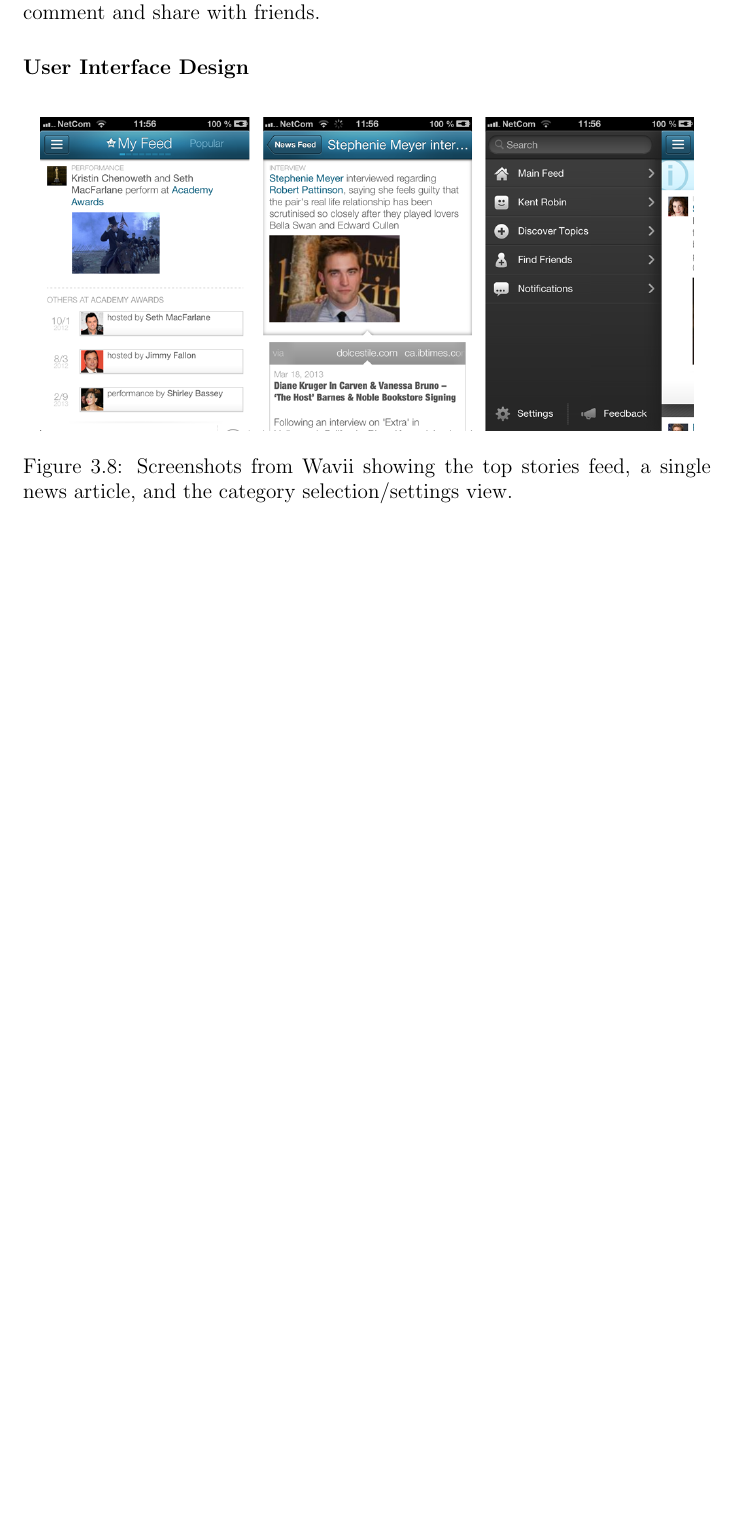
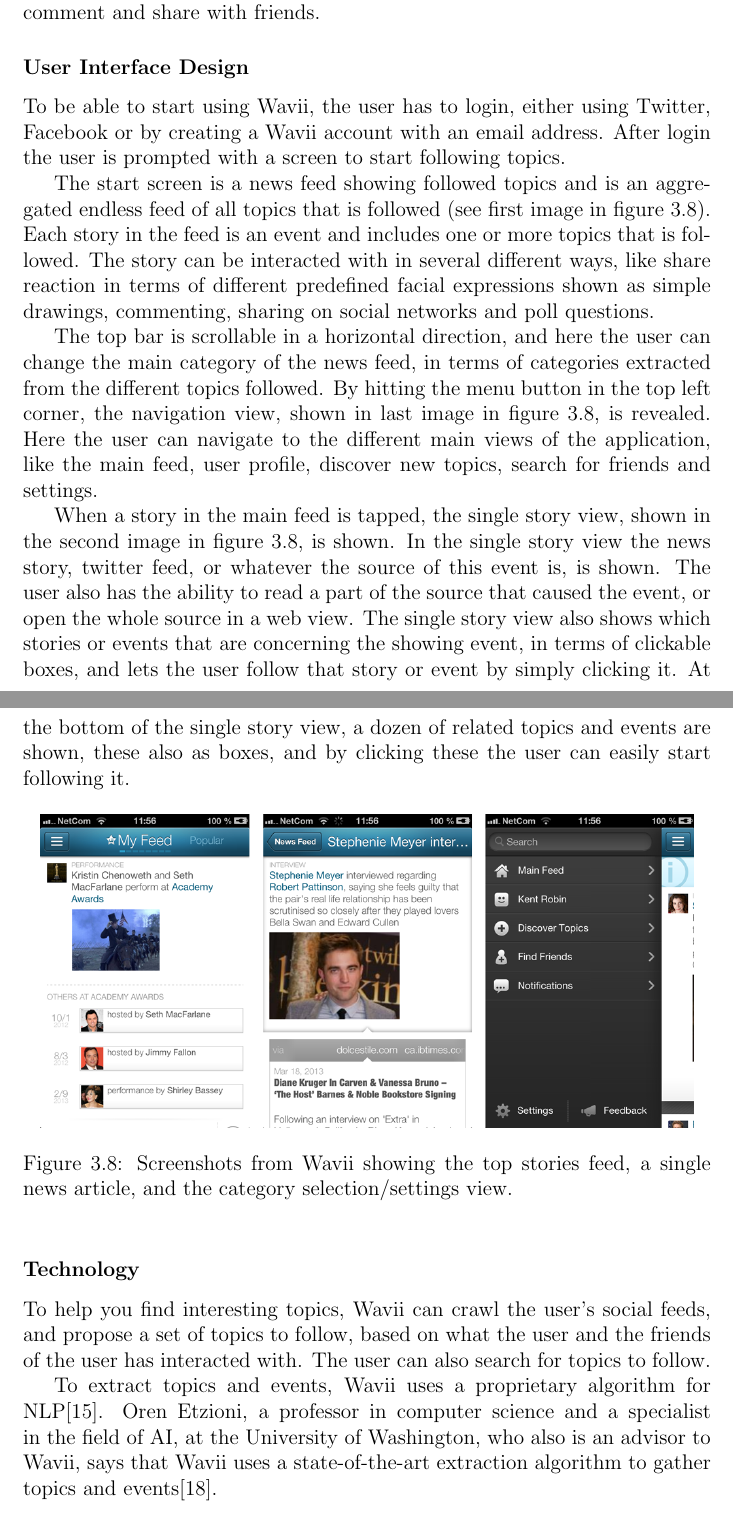
Before and after one commit to kentrh/masterThesis, a LaTeX thesis (main.tex, which reads part2/relatedwork.tex): part of page 28 of 42 before the commit and two parts of pages 28 and 29 of 43 after it, the two joined at a grey line, cut so that both start at the same text, the shorter picture padded with empty space. Compiled offline with pdfLaTeX.

Commit message:
Finished Wavii

```diff
--- a/part2/relatedwork.tex
+++ b/part2/relatedwork.tex
@@ -231,8 +231,14 @@
 \subsection{Wavii}
 Wavii is something in between a news application and a social network application, and has been called "A Facebook for Topics"\cite{wavii_facebook_for_topics}. The main idea is that a user can follow topics and interact with these topics, rather than friends on Facebook, for instance. The user gets a news feed of interesting topics, where the sources of these news feed instances can be news sites, Twitter, blogs, etc., and the user can share his/hers reaction to the story, comment and share with friends.
 
+\subsubsection{User Interface Design}
+To be able to start using Wavii, the user has to login, either using Twitter, Facebook or by creating a Wavii account with an email address. After login the user is prompted with a screen to start following topics.
 
-\subsubsection{User Interface Design}
+The start screen is a news feed showing followed topics and is an aggregated endless feed of all topics that is followed (see first image in figure \ref{screenshots_wavii}). Each story in the feed is an event and includes one or more topics that is followed. The story can be interacted with in several different ways, like share reaction in terms of different predefined facial expressions shown as simple drawings, commenting, sharing on social networks and poll questions.
+
+The top bar is scrollable in a horizontal direction, and here the user can change the main category of the news feed, in terms of categories extracted from the different topics followed. By hitting the menu button in the top left corner, the navigation view, shown in last image in figure \ref{screenshots_wavii}, is revealed. Here the user can navigate to the different main views of the application, like the main feed, user profile, discover new topics, search for friends and settings.
+
+When a story in the main feed is tapped, the single story view, shown in the second image in figure \ref{screenshots_wavii}, is shown. In the single story view the news story, twitter feed, or whatever the source of this event is, is shown. The user also has the ability to read a part of the source that caused the event, or open the whole source in a web view. The single story view also shows which stories or events that are concerning the showing event, in terms of clickable boxes, and lets the user follow that story or event by simply clicking it. At the bottom of the single story view, a dozen of related topics and events are shown, these also as boxes, and by clicking these the user can easily start following it.
 
 \begin{figure}[!htbp]
 \centering
@@ -242,7 +248,9 @@
 \end{figure}
 
 \subsubsection{Technology}
+To help you find interesting topics, Wavii can crawl the user's social feeds, and propose a set of topics to follow, based on what the user and the friends of the user has interacted with. The user can also search for topics to follow.
 
+To extract topics and events, Wavii uses a proprietary algorithm for NLP\cite{wavii_proprietary_algorithm}. Oren Etzioni, a professor in computer science and a specialist in the field of AI, at the University of Washington, who also is an advisor to Wavii, says that Wavii uses a state-of-the-art extraction algorithm to gather topics and events\cite{wavii_facebook_for_topics}.
 
 \subsection{Prismatic}
 
```
Also changed, not shown: bibliography.bib (+9 -0 lines), intro/abbreviations.tex (+1 -0 lines).
